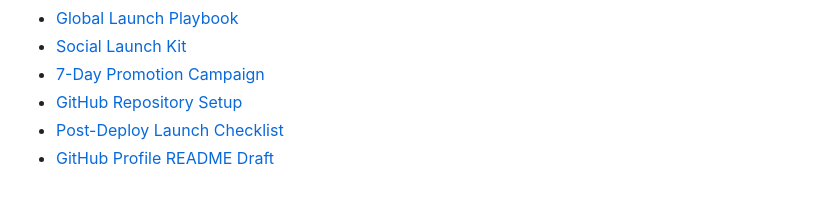
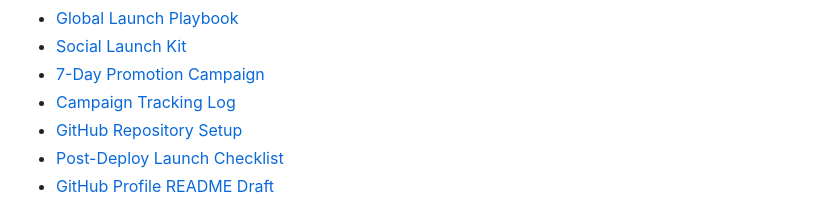
Before and after one commit to Desdem0n/farescout, a Markdown page: README.md, the part around the change. Rendered like a GitHub page.

Commit message:
Add campaign tracking log

```diff
--- a/README.md
+++ b/README.md
@@ -120,6 +120,7 @@ node --check public/app.js
 - [Global Launch Playbook](./docs/GLOBAL_LAUNCH.md)
 - [Social Launch Kit](./docs/SOCIAL_LAUNCH_KIT.md)
 - [7-Day Promotion Campaign](./docs/FARESCOUT_7_DAY_CAMPAIGN.md)
+- [Campaign Tracking Log](./docs/CAMPAIGN_TRACKING.md)
 - [GitHub Repository Setup](./docs/GITHUB_REPO_SETUP.md)
 - [Post-Deploy Launch Checklist](./docs/POST_DEPLOY_LAUNCH.md)
 - [GitHub Profile README Draft](./docs/GITHUB_PROFILE_README.md)
```
Also changed, not shown: docs/CAMPAIGN_TRACKING.md (added, +29 -0 lines).
